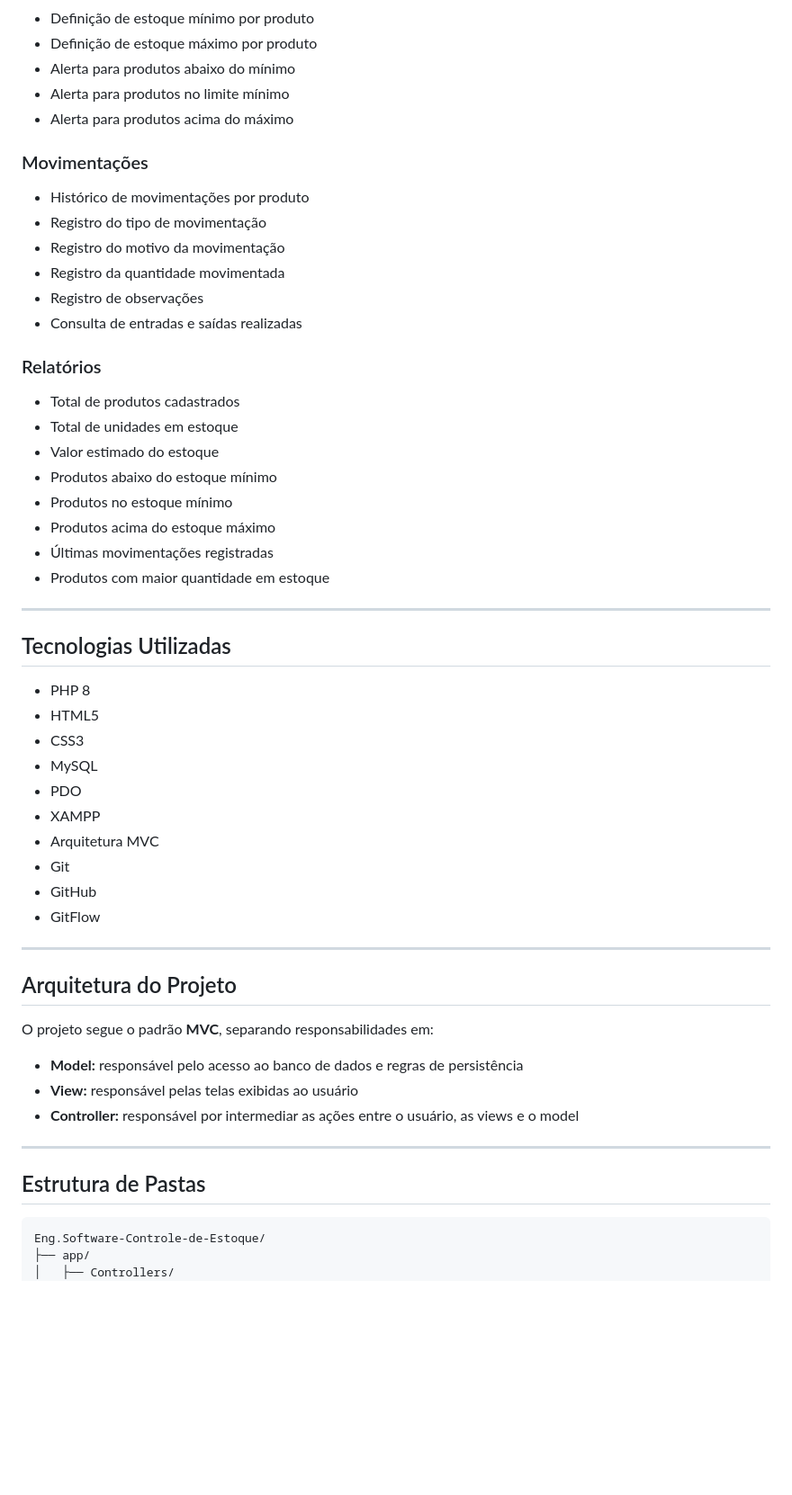
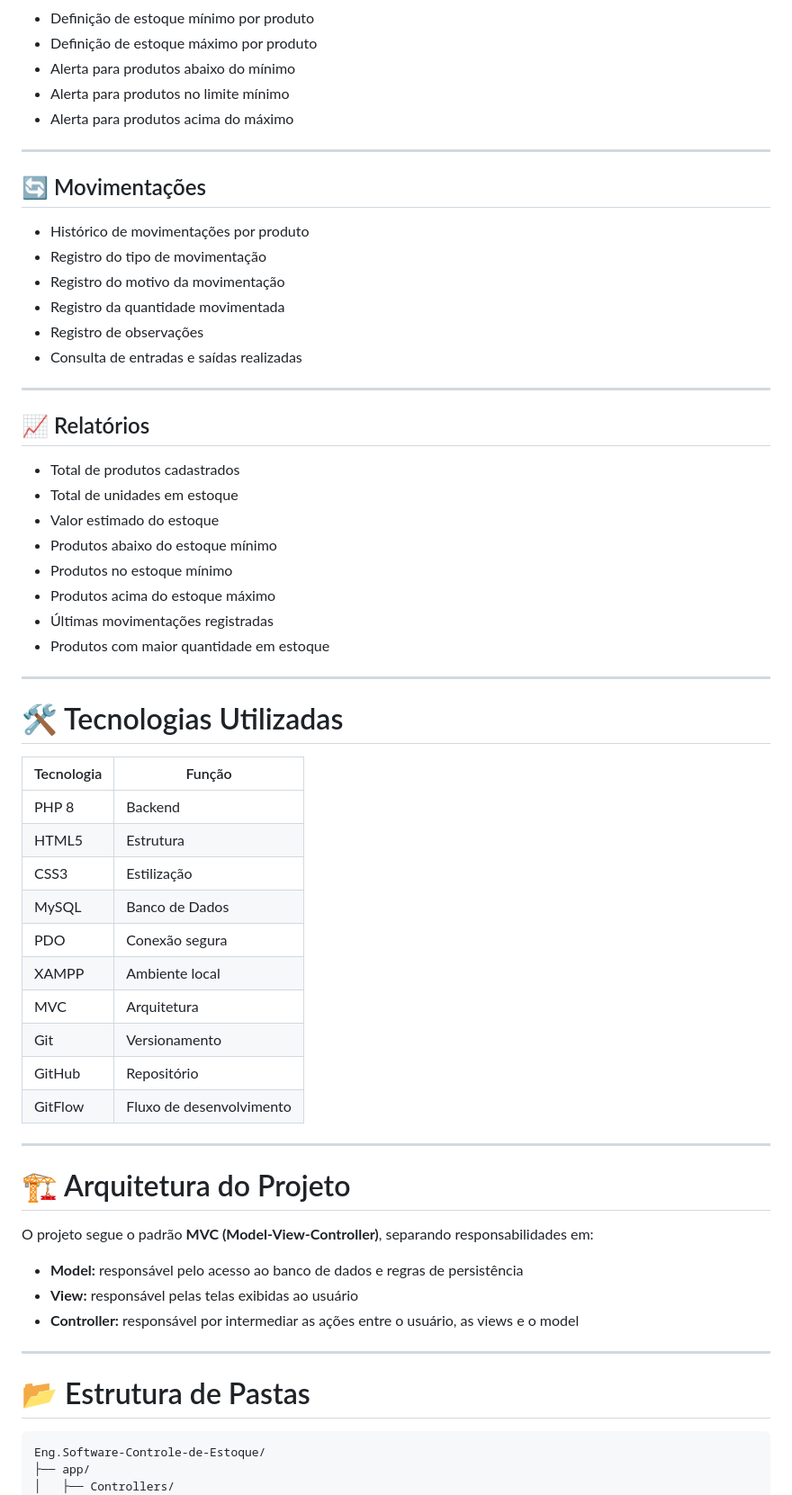
Before and after one commit to BECKMAN700/Eng.Software-Controle-de-Estoque, a Markdown page: README.md, the part around one of its changes. Shown at 90% size. GitHub-like rendering; blank space fills up the shorter version.

````diff
--- a/README.md
+++ b/README.md
@@ -63,7 +72,9 @@ Entre os objetivos específicos estão:
 - Alerta para produtos no limite mínimo
 - Alerta para produtos acima do máximo
 
-### Movimentações
+---
+
+## 🔄 Movimentações
 
 - Histórico de movimentações por produto
 - Registro do tipo de movimentação
@@ -72,7 +83,9 @@ Entre os objetivos específicos estão:
 - Registro de observações
 - Consulta de entradas e saídas realizadas
 
-### Relatórios
+---
+
+## 📈 Relatórios
 
 - Total de produtos cadastrados
 - Total de unidades em estoque
@@ -85,24 +98,26 @@ Entre os objetivos específicos estão:
 
 ---
 
-## Tecnologias Utilizadas
+# 🛠️ Tecnologias Utilizadas
 
-- PHP 8
-- HTML5
-- CSS3
-- MySQL
-- PDO
-- XAMPP
-- Arquitetura MVC
-- Git
-- GitHub
-- GitFlow
+| Tecnologia | Função |
+|---|---|
+| PHP 8 | Backend |
+| HTML5 | Estrutura |
+| CSS3 | Estilização |
+| MySQL | Banco de Dados |
+| PDO | Conexão segura |
+| XAMPP | Ambiente local |
+| MVC | Arquitetura |
+| Git | Versionamento |
+| GitHub | Repositório |
+| GitFlow | Fluxo de desenvolvimento |
 
 ---
 
-## Arquitetura do Projeto
+# 🏗️ Arquitetura do Projeto
 
-O projeto segue o padrão **MVC**, separando responsabilidades em:
+O projeto segue o padrão **MVC (Model-View-Controller)**, separando responsabilidades em:
 
 - **Model:** responsável pelo acesso ao banco de dados e regras de persistência
 - **View:** responsável pelas telas exibidas ao usuário
@@ -110,7 +125,7 @@ O projeto segue o padrão **MVC**, separando responsabilidades em:
 
 ---
 
-## Estrutura de Pastas
+# 📂 Estrutura de Pastas
 
 ```bash
 Eng.Software-Controle-de-Estoque/
````
Also changed, not shown: other parts of README.md (+98 -65 lines).
